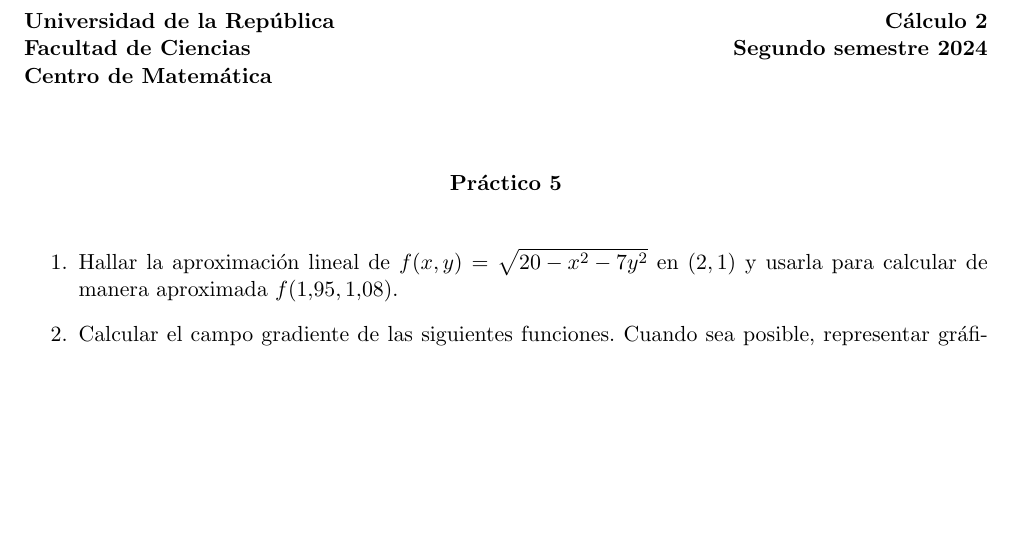
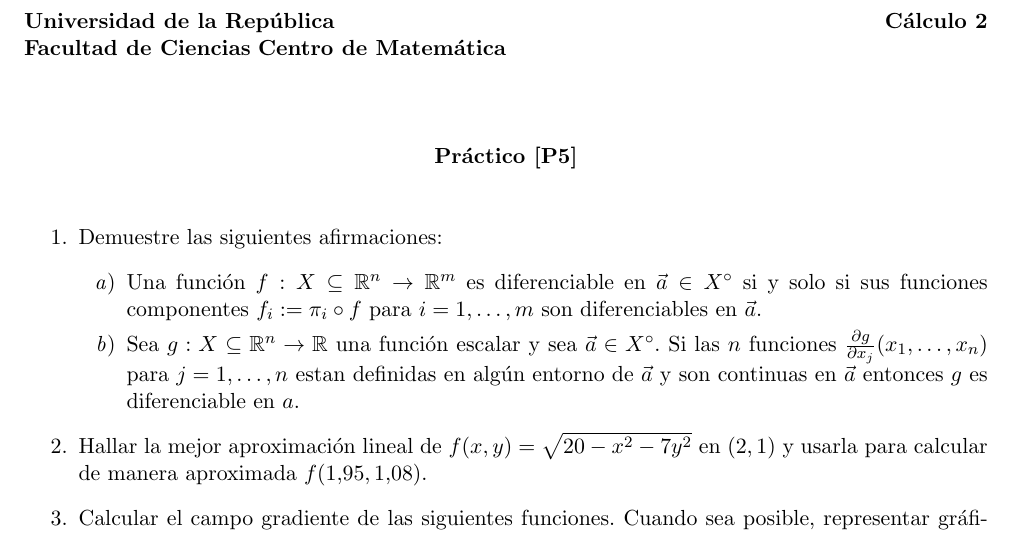
Before and after one commit to mauricio-velasco/Calculo2_2025, a LaTeX document (Practico_base/p5.tex): part of page 1 of 2, cut so that both start at the same text, the shorter picture padded with empty space. Compiled offline with pdfLaTeX.

Commit message:
periodic update

```diff
--- a/Practico_base/p5.tex
+++ b/Practico_base/p5.tex
@@ -24,20 +24,27 @@
 \begin{document}
 
 \noindent {\bf Universidad de la Rep\'{u}blica} \hfill {\bf C\'{a}lculo 2} \\
-{\bf Facultad de Ciencias} \hfill {\bf Segundo semestre 2024} \\
+{\bf Facultad de Ciencias}
 {\bf Centro de Matem\'{a}tica}
 
 \vspace{1cm}
 
 \begin{center}
-{\bf Pr\'{a}ctico 5 }
+{\bf Pr\'{a}ctico [P5] }
 \end{center}
 
 \vspace{0,1cm}
 
 \begin{enumerate}
 
-\item Hallar la aproximaci\'{o}n lineal de $f(x,y)=\sqrt{20-x^{2}-7y^{2}}$ en $%
+\item Demuestre las siguientes afirmaciones:
+\begin{enumerate}
+\item Una función $f:X\subseteq \mathbb{R}^n\rightarrow \mathbb{R}^m$ es diferenciable en $\vec{a}\in X^{\circ}$ si y solo si sus funciones componentes $f_i:=\pi_i\circ f$ para $i=1,\dots,m$ son diferenciables en $\vec{a}$.
+\item Sea $g: X\subseteq \mathbb{R}^n\rightarrow \mathbb{R}$ una función escalar y sea $\vec{a}\in X^{\circ}$. Si las $n$ funciones $\frac{\partial g}{\partial x_j}(x_1,\dots, x_n)$ para $j=1,\dots, n$ estan definidas en algún entorno de $\vec{a}$ y son continuas en $\vec{a}$ entonces $g$ es diferenciable en $a$.
+\end{enumerate}
+
+
+\item Hallar la mejor aproximaci\'{o}n lineal de $f(x,y)=\sqrt{20-x^{2}-7y^{2}}$ en $%
 \left( 2,1\right) $ y usarla para calcular de manera aproximada $%
 f(1.95,1.08).$
 
```
Also changed, not shown: Practico_base/p4.pdf, Practico_base/p5.pdf, 5 other files.
